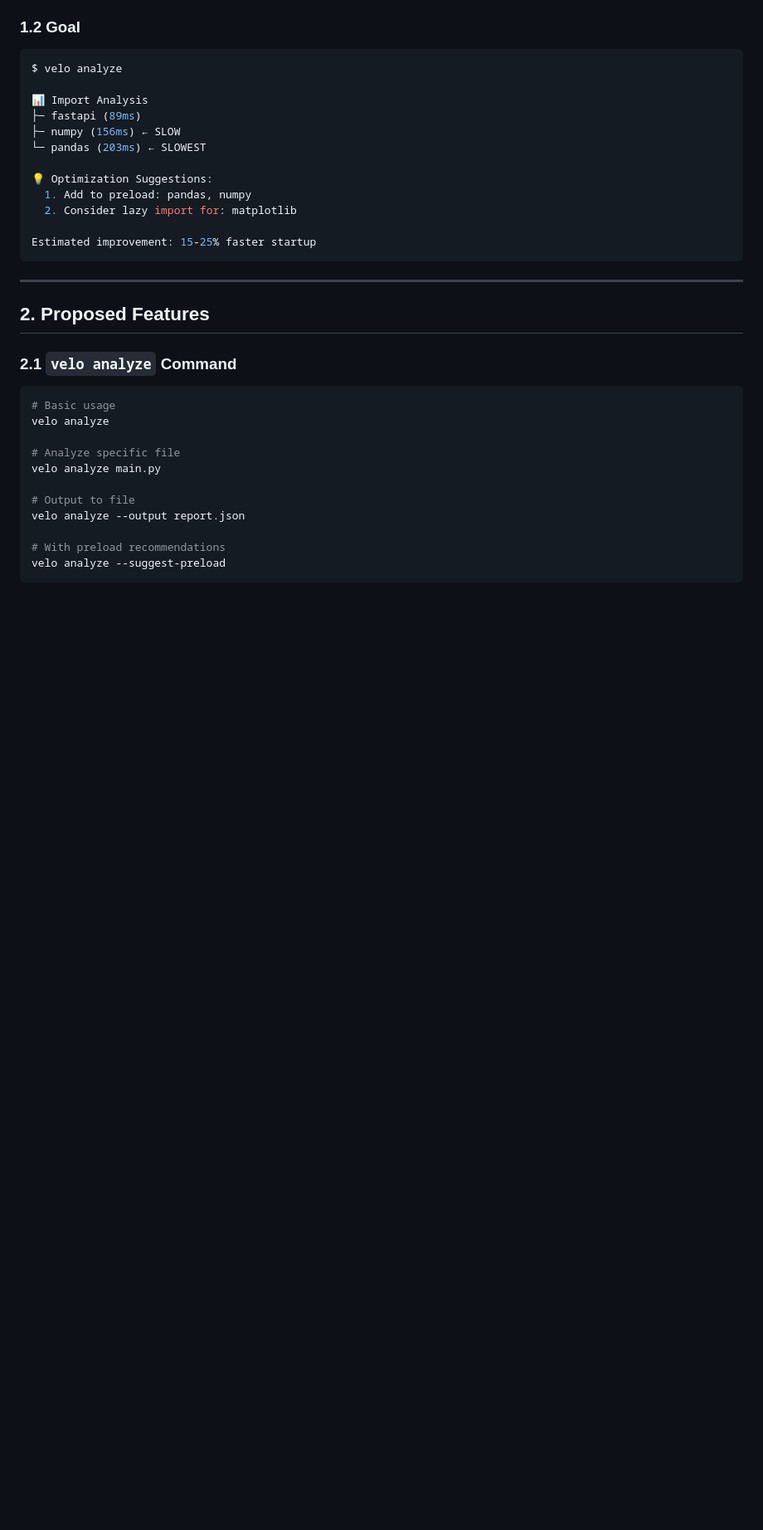
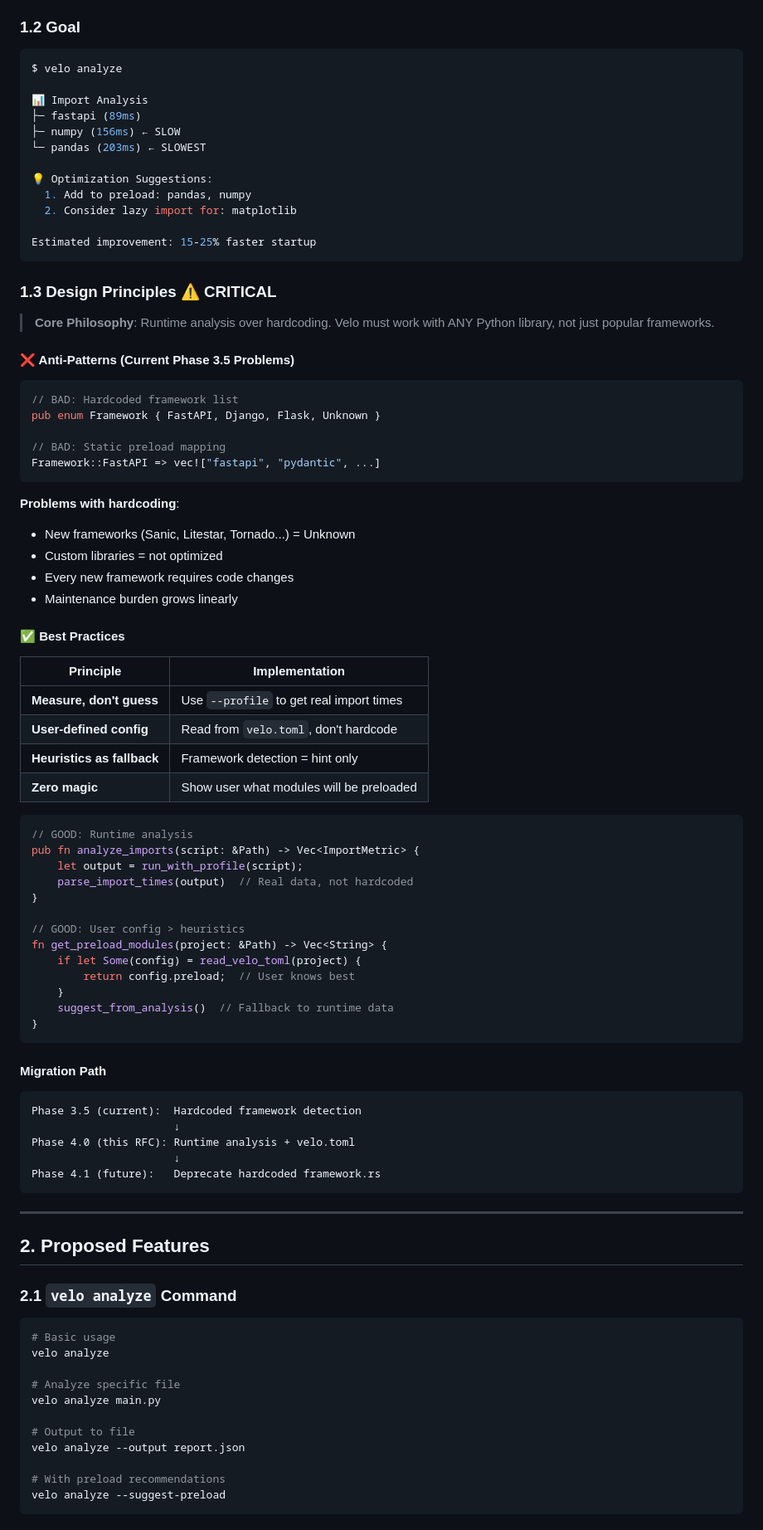
Before and after one commit to velo-sh/velo, a Markdown page: docs/rfcs/0004-phase-4-analyze.md, the part around the change. Shown at 83% size. Drawn GitHub-style; blank space fills up the shorter version.

Commit message:
docs: add critical design principles - no hardcoding, runtime analysis

````diff
--- a/docs/rfcs/0004-phase-4-analyze.md
+++ b/docs/rfcs/0004-phase-4-analyze.md
@@ -29,6 +29,61 @@ $ velo analyze
   2. Consider lazy import for: matplotlib
 
 Estimated improvement: 15-25% faster startup
+```
+
+### 1.3 Design Principles ⚠️ CRITICAL
+
+> **Core Philosophy**: Runtime analysis over hardcoding. Velo must work with ANY Python library, not just popular frameworks.
+
+#### ❌ Anti-Patterns (Current Phase 3.5 Problems)
+
+```rust
+// BAD: Hardcoded framework list
+pub enum Framework { FastAPI, Django, Flask, Unknown }
+
+// BAD: Static preload mapping
+Framework::FastAPI => vec!["fastapi", "pydantic", ...]
+```
+
+**Problems with hardcoding**:
+- New frameworks (Sanic, Litestar, Tornado...) = Unknown
+- Custom libraries = not optimized
+- Every new framework requires code changes
+- Maintenance burden grows linearly
+
+#### ✅ Best Practices
+
+| Principle | Implementation |
+|-----------|----------------|
+| **Measure, don't guess** | Use `--profile` to get real import times |
+| **User-defined config** | Read from `velo.toml`, don't hardcode |
+| **Heuristics as fallback** | Framework detection = hint only |
+| **Zero magic** | Show user what modules will be preloaded |
+
+```rust
+// GOOD: Runtime analysis
+pub fn analyze_imports(script: &Path) -> Vec<ImportMetric> {
+    let output = run_with_profile(script);
+    parse_import_times(output)  // Real data, not hardcoded
+}
+
+// GOOD: User config > heuristics
+fn get_preload_modules(project: &Path) -> Vec<String> {
+    if let Some(config) = read_velo_toml(project) {
+        return config.preload;  // User knows best
+    }
+    suggest_from_analysis()  // Fallback to runtime data
+}
+```
+
+#### Migration Path
+
+```
+Phase 3.5 (current):  Hardcoded framework detection
+                      ↓
+Phase 4.0 (this RFC): Runtime analysis + velo.toml
+                      ↓
+Phase 4.1 (future):   Deprecate hardcoded framework.rs
 ```
 
 ---
````
